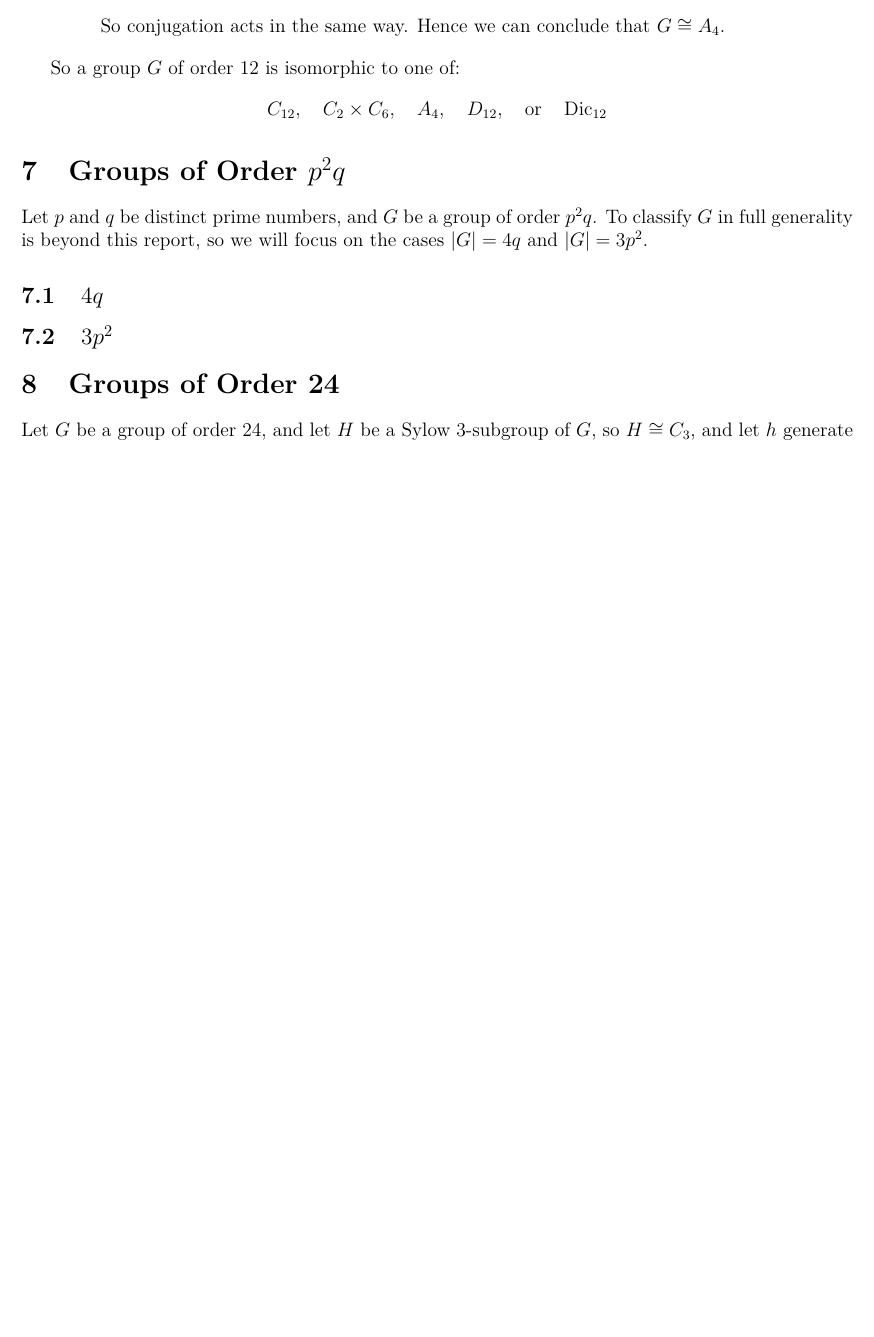
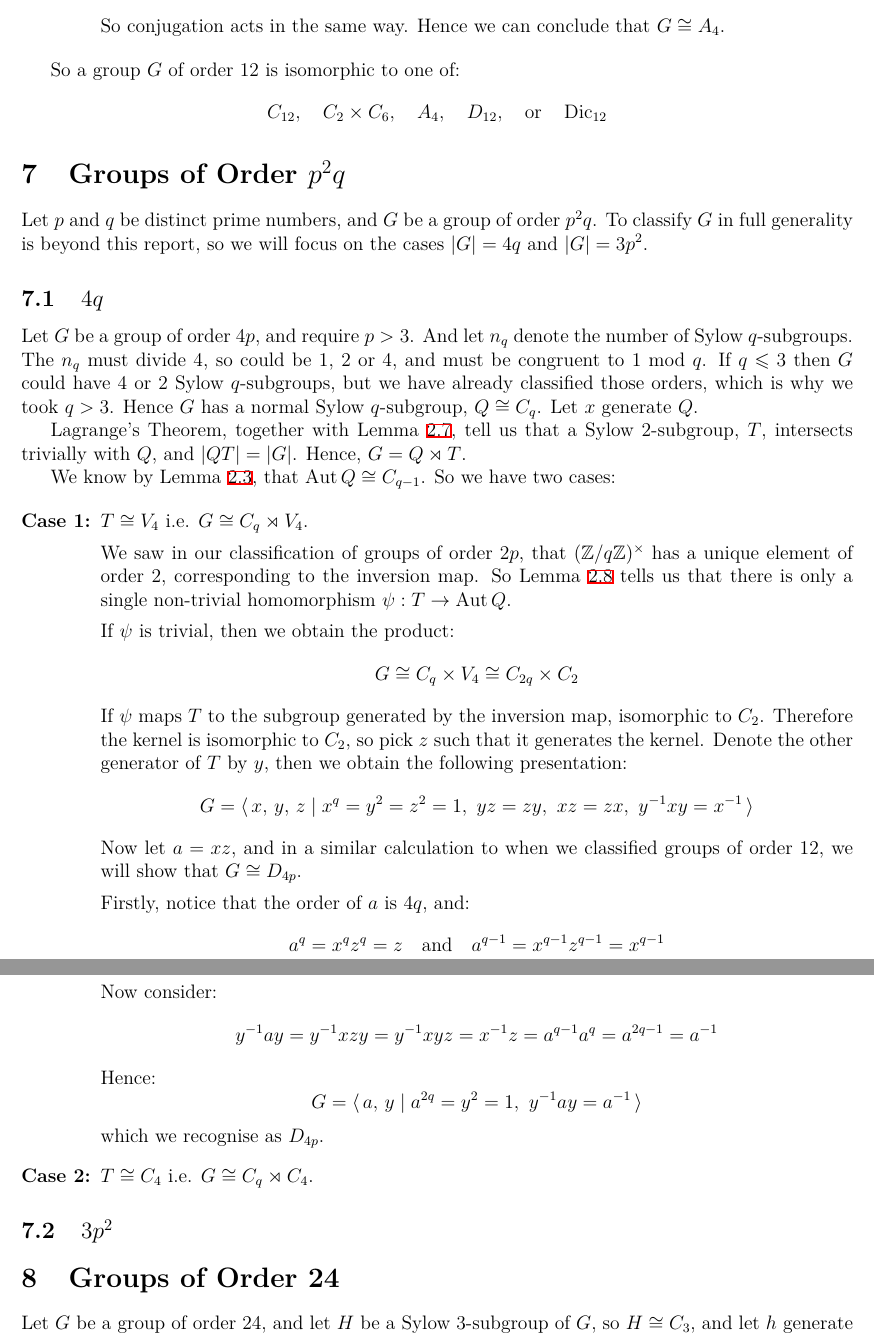
Before and after one commit to Bodleum/dissertation, a LaTeX document (main.tex, which reads orderpsqq.tex): part of page 10 of 13 before the commit and two parts of pages 10 and 11 of 14 after it, the two joined at a grey line, cut so that both start at the same text, the shorter picture padded with empty space. Compiled offline with XeLaTeX.

Commit message:
Corrections to order 12 and one case for 4q

```diff
--- a/orderpsqq.tex
+++ b/orderpsqq.tex
@@ -5,5 +5,46 @@ To classify \(G\) in full generality is beyond this report, so we will focus on
 3p^2\).
 
 \subsection{\(4q\)}
+Let \(G\) be a group of order \(4p\), and require \(p > 3\).
+And let \(n_q\) denote the number of Sylow \(q\)-subgroups.
+The \(n_q\) must divide 4, so could be 1, 2 or 4, and must be congruent to 1 mod \(q\).
+If \(q \leqslant 3\) then \(G\) could have 4 or 2 Sylow \(q\)-subgroups, but we have already classified those orders,
+which is why we took \(q > 3\).
+Hence \(G\) has a normal Sylow \(q\)-subgroup, \(Q \cong C_q\).
+Let \(x\) generate \(Q\).
+
+Lagrange's Theorem, together with Lemma~\ref{lem:setprodorder}, tell us that a Sylow 2-subgroup, \(T\), intersects
+trivially with \(Q\), and \(|QT| = |G|\).
+Hence, \(G = Q \rtimes T\).
+
+We know by Lemma~\ref{lem:aut}, that \(\Aut{Q} \cong C_{q-1}\).
+So we have two cases:
+
+\begin{enumerate}[\bfseries{Case} 1:]
+    \item \(T \cong V_4\) i.e. \(G \cong C_q \rtimes V_4\).
+
+    We saw in our classification of groups of order \(2p\), that \(\units{q}\) has a unique element of order 2,
+    corresponding to the inversion map.
+    So Lemma~\ref{lem:semiisom} tells us that there is only a single non-trivial homomorphism \(\psi:T \to \Aut{Q}\).
+
+    If \(\psi\) is trivial, then we obtain the product:
+    \[G \cong C_q \times V_4 \cong C_{2q} \times C_2\]
+    If \(\psi\) maps \(T\) to the subgroup generated by the inversion map, isomorphic to \(C_2\).
+    Therefore the kernel is isomorphic to \(C_2\), so pick \(z\) such that it generates the kernel.
+    Denote the other generator of \(T\) by \(y\), then we obtain the following presentation:
+    \[G = \langle\, x,\,y,\,z \mid x^q = y^2 = z^2 = 1,\ yz = zy,\ xz = zx,\ y^{-1}xy = x^{-1}\,\rangle\]
+    Now let \(a = xz\), and in a similar calculation to when we classified groups of order 12, we will show that \(G
+    \cong D_{4p}\).
+
+    Firstly, notice that the order of \(a\) is \(4q\), and:
+    \[a^q = x^q z^q = z \quad \text{and} \quad a^{q-1} = x^{q-1} z^{q-1} = x^{q-1}\]
+    Now consider:
+    \[y^{-1}ay = y^{-1}xzy = y^{-1}xyz = x^{-1}z = a^{q-1} a^q = a^{2q-1} = a^{-1}\]
+    Hence:
+    \[G = \langle\, a,\,y \mid a^{2q} = y^2 = 1,\ y^{-1}ay = a^{-1}\,\rangle\]
+    which we recognise as \(D_{4p}\).
+
+    \item \(T \cong C_4\) i.e. \(G \cong C_q \rtimes C_4\).
+\end{enumerate}
 
 \subsection{\(3p^2\)}
```
Also changed, not shown: order12.tex (+3 -4 lines), main.pdf, 1 other file.
